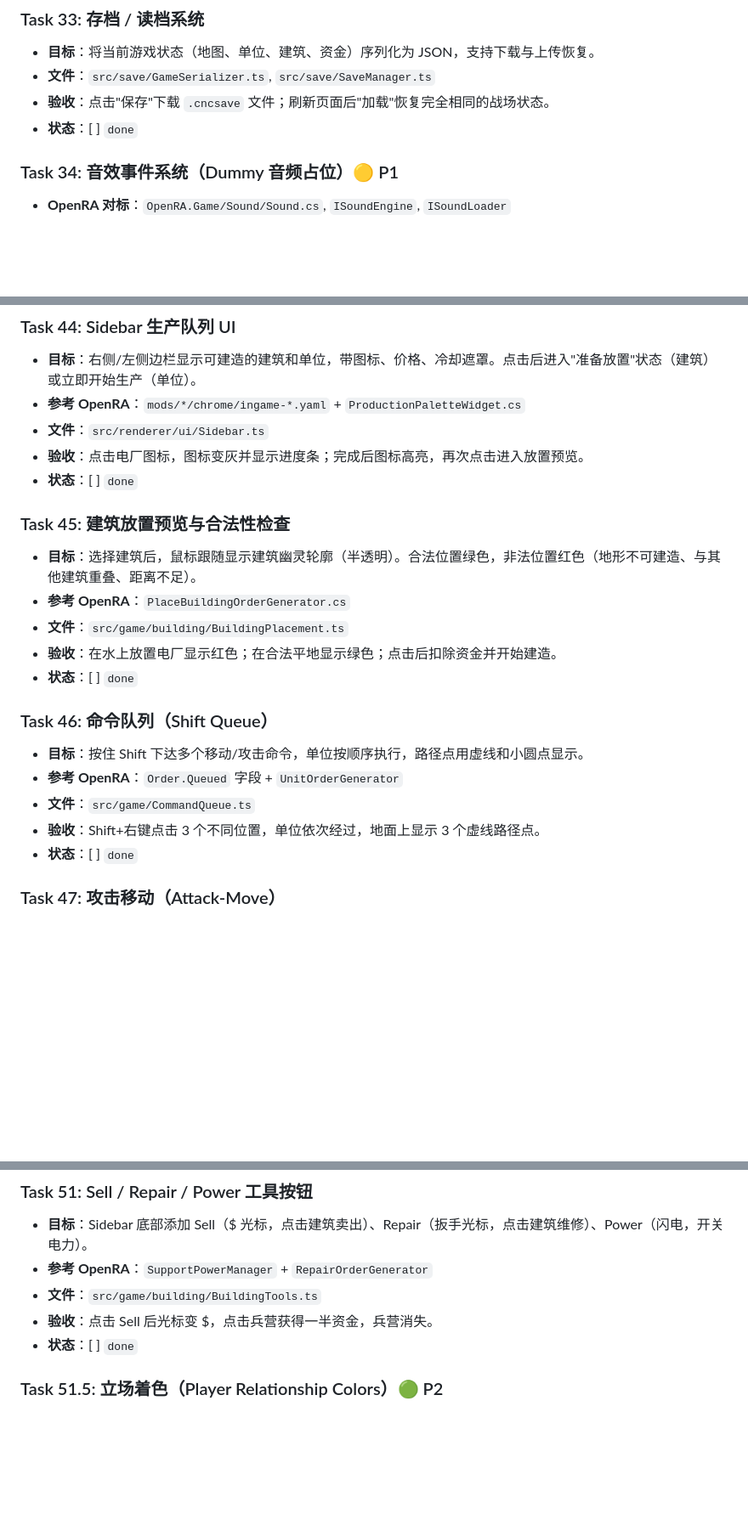
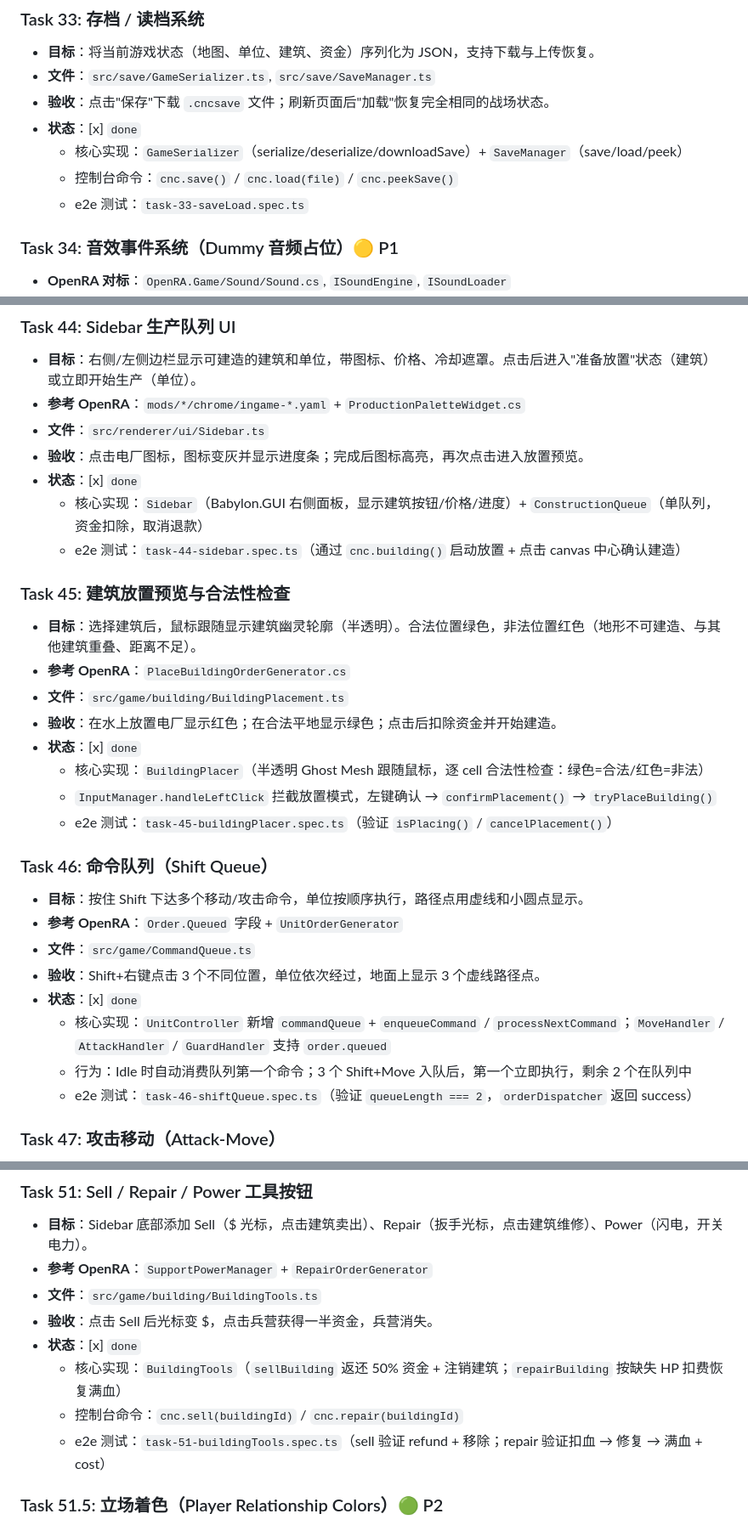
Before and after one commit to litong-n99/CnC_Remake, a Markdown page: harness/01_TASK_BREAKDOWN.md, 3 parts joined by grey strips. Shown at 85% size. Rendered like a GitHub page; blank space fills up the shorter version.

Commit message:
docs(harness): 标记 Task 33/44/45/46/51 为完成状态
更新 01_TASK_BREAKDOWN.md：
- Task 33: 存档/读档系统 → done (+ e2e 说明)
- Task 44: Sidebar 生产队列 UI → done (+ e2e 说明)
- Task 45: 建筑放置预览 → done (+ InputManager 拦截说明)
- Task 46: Shift Queue → done (+ commandQueue 行为说明)
- Task 51: Sell/Repair 工具 → done (+ e2e 说明)
- 附录 B 快速状态看板同步更新

```diff
--- a/harness/01_TASK_BREAKDOWN.md
+++ b/harness/01_TASK_BREAKDOWN.md
@@ -1285,7 +1285,10 @@
 - **目标**：将当前游戏状态（地图、单位、建筑、资金）序列化为 JSON，支持下载与上传恢复。
 - **文件**：`src/save/GameSerializer.ts`, `src/save/SaveManager.ts`
 - **验收**：点击"保存"下载 `.cncsave` 文件；刷新页面后"加载"恢复完全相同的战场状态。
-- **状态**：[ ] `done`
+- **状态**：[x] `done`
+  - 核心实现：`GameSerializer`（serialize/deserialize/downloadSave）+ `SaveManager`（save/load/peek）
+  - 控制台命令：`cnc.save()` / `cnc.load(file)` / `cnc.peekSave()`
+  - e2e 测试：`task-33-saveLoad.spec.ts`
 
 ### Task 34: 音效事件系统（Dummy 音频占位）🟡 P1
 - **OpenRA 对标**：`OpenRA.Game/Sound/Sound.cs`, `ISoundEngine`, `ISoundLoader`
@@ -1375,21 +1378,29 @@
 - **参考 OpenRA**：`mods/*/chrome/ingame-*.yaml` + `ProductionPaletteWidget.cs`
 - **文件**：`src/renderer/ui/Sidebar.ts`
 - **验收**：点击电厂图标，图标变灰并显示进度条；完成后图标高亮，再次点击进入放置预览。
-- **状态**：[ ] `done`
+- **状态**：[x] `done`
+  - 核心实现：`Sidebar`（Babylon.GUI 右侧面板，显示建筑按钮/价格/进度）+ `ConstructionQueue`（单队列，资金扣除，取消退款）
+  - e2e 测试：`task-44-sidebar.spec.ts`（通过 `cnc.building()` 启动放置 + 点击 canvas 中心确认建造）
 
 ### Task 45: 建筑放置预览与合法性检查
 - **目标**：选择建筑后，鼠标跟随显示建筑幽灵轮廓（半透明）。合法位置绿色，非法位置红色（地形不可建造、与其他建筑重叠、距离不足）。
 - **参考 OpenRA**：`PlaceBuildingOrderGenerator.cs`
 - **文件**：`src/game/building/BuildingPlacement.ts`
 - **验收**：在水上放置电厂显示红色；在合法平地显示绿色；点击后扣除资金并开始建造。
-- **状态**：[ ] `done`
+- **状态**：[x] `done`
+  - 核心实现：`BuildingPlacer`（半透明 Ghost Mesh 跟随鼠标，逐 cell 合法性检查：绿色=合法/红色=非法）
+  - `InputManager.handleLeftClick` 拦截放置模式，左键确认 → `confirmPlacement()` → `tryPlaceBuilding()`
+  - e2e 测试：`task-45-buildingPlacer.spec.ts`（验证 `isPlacing()` / `cancelPlacement()`）
 
 ### Task 46: 命令队列（Shift Queue）
 - **目标**：按住 Shift 下达多个移动/攻击命令，单位按顺序执行，路径点用虚线和小圆点显示。
 - **参考 OpenRA**：`Order.Queued` 字段 + `UnitOrderGenerator`
 - **文件**：`src/game/CommandQueue.ts`
 - **验收**：Shift+右键点击 3 个不同位置，单位依次经过，地面上显示 3 个虚线路径点。
-- **状态**：[ ] `done`
+- **状态**：[x] `done`
+  - 核心实现：`UnitController` 新增 `commandQueue` + `enqueueCommand` / `processNextCommand`；`MoveHandler` / `AttackHandler` / `GuardHandler` 支持 `order.queued`
+  - 行为：Idle 时自动消费队列第一个命令；3 个 Shift+Move 入队后，第一个立即执行，剩余 2 个在队列中
+  - e2e 测试：`task-46-shiftQueue.spec.ts`（验证 `queueLength === 2`，`orderDispatcher` 返回 success）
 
 ### Task 47: 攻击移动（Attack-Move）
 - **目标**：A + 左键 或 右键点击敌方单位/地面时，单位向目标移动，途中自动攻击遇到的敌人。
@@ -1422,7 +1433,10 @@
 - **参考 OpenRA**：`SupportPowerManager` + `RepairOrderGenerator`
 - **文件**：`src/game/building/BuildingTools.ts`
 - **验收**：点击 Sell 后光标变 $，点击兵营获得一半资金，兵营消失。
-- **状态**：[ ] `done`
+- **状态**：[x] `done`
+  - 核心实现：`BuildingTools`（`sellBuilding` 返还 50% 资金 + 注销建筑；`repairBuilding` 按缺失 HP 扣费恢复满血）
+  - 控制台命令：`cnc.sell(buildingId)` / `cnc.repair(buildingId)`
+  - e2e 测试：`task-51-buildingTools.spec.ts`（sell 验证 refund + 移除；repair 验证扣血 → 修复 → 满血 + cost）
 
 ### Task 51.5: 立场着色（Player Relationship Colors）🟢 P2
 - **目标**：UI 层根据外交关系渲染不同颜色，而非固定阵营色。自己=绿、盟友=蓝、敌人=红、中立=灰。
```
Also changed, not shown: other parts of harness/01_TASK_BREAKDOWN.md (+5 -5 lines).
